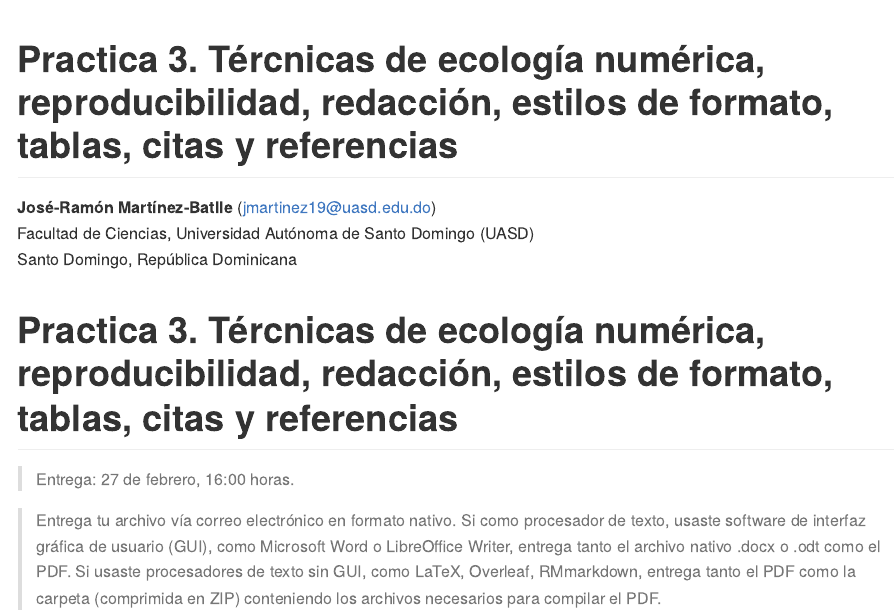
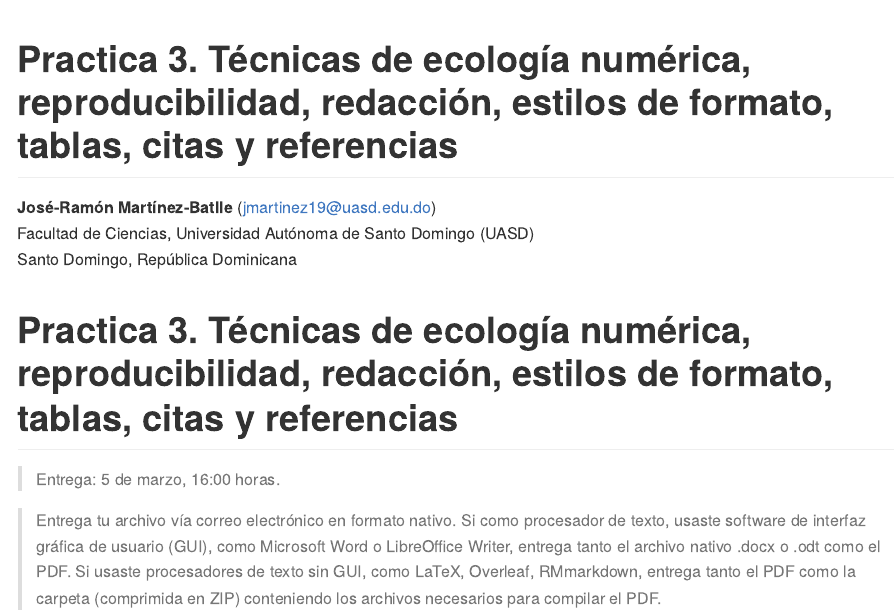
Before and after one commit to biogeografia-202401/practicas, an R Markdown document (practica-03.Rmd): the page in a window 1100 px wide, from its top. The pictures show the output file practica-03.md that the author committed with the source, drawn offline in the style of GitHub.

Commit message:
UPDATE assignment 3, due date, typos

````diff
--- a/practica-03.Rmd
+++ b/practica-03.Rmd
@@ -1,5 +1,5 @@
 ---
-title: Practica 3. Tércnicas de ecología numérica, reproducibilidad, redacción, estilos de formato, tablas, citas y referencias
+title: Practica 3. Técnicas de ecología numérica, reproducibilidad, redacción, estilos de formato, tablas, citas y referencias
 author: <b>José-Ramón Martínez-Batlle</b> (jmartinez19@uasd.edu.do) <br> Facultad de Ciencias, Universidad Autónoma de Santo Domingo (UASD) <br> Santo Domingo, República Dominicana
 bibliography: references.bib
 csl: apa-es.csl
@@ -37,9 +37,9 @@ estilo_kable <- function(df, titulo = '', cubre_anchura = T) {
 }
 ```
 
-# Practica 3. Tércnicas de ecología numérica, reproducibilidad, redacción, estilos de formato, tablas, citas y referencias
+# Practica 3. Técnicas de ecología numérica, reproducibilidad, redacción, estilos de formato, tablas, citas y referencias
 
-> Entrega: 27 de febrero, 16:00 horas.
+> Entrega: 5 de marzo, 16:00 horas.
 
 > Entrega tu archivo vía correo electrónico en formato nativo. Si como procesador de texto, usaste software de interfaz gráfica de usuario (GUI), como Microsoft Word o LibreOffice Writer, entrega tanto el archivo nativo .docx o .odt como el PDF. Si usaste procesadores de texto sin GUI, como LaTeX, Overleaf, RMmarkdown, entrega tanto el PDF como la carpeta (comprimida en ZIP) conteniendo los archivos necesarios para compilar el PDF.
 
````
Also changed, not shown: README.md, practica-03.md, practica-03.Rmd (2 more changed lines).
